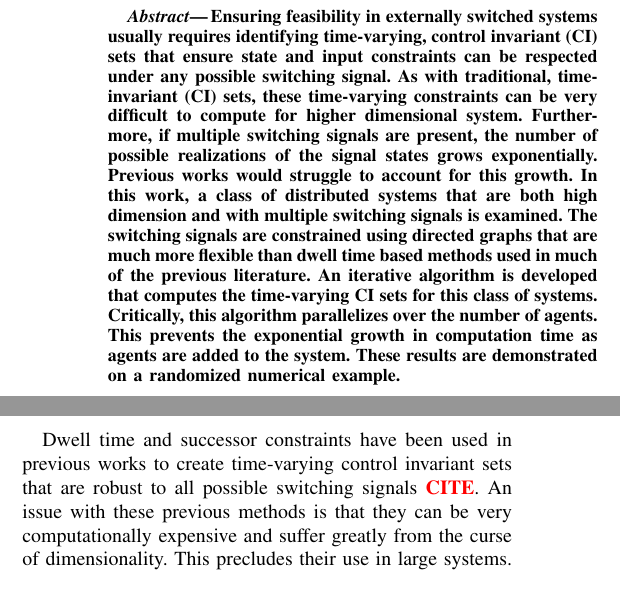
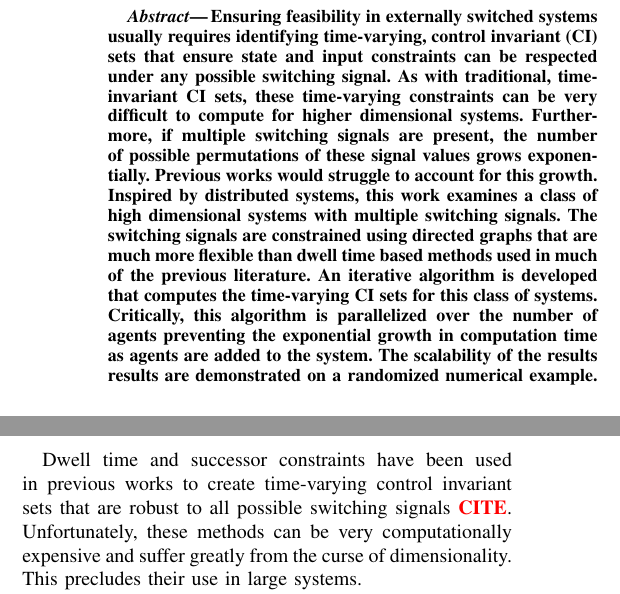
Before and after one commit to hallboyone/Dual-Switched-MPC, a LaTeX paper (Tex/root.tex, which reads Tex/Introduction.tex, Tex/abstract.tex): two parts of the columns of page 1 of 6, joined at a grey line, cut so that both start at the same text. Compiled offline with pdfLaTeX.

Commit message:
Addressed some feedback

```diff
--- a/Tex/Introduction.tex
+++ b/Tex/Introduction.tex
@@ -3,7 +3,7 @@ Hybrid systems are a broad and important class of systems with both discrete and
 
 If the system were allowed to be switched arbitrarily, then satisfying the constraints would require the controller to always keep the state within a control invariant set common to every modes. If the modes are not extremely similar, this may be a very difficult requirement meet. Instead of arbitrary switching, dwell time and successor constraints are often imposed on the switching signal \alert{cite}. Minimum dwell time constraints give the system time to recover after a switch and prepare for the next one while maximum dwell time constraints ensure that the system will not dwell in ``poorly'' behaved modes for too long. These constraints can either be generated by the physical implementation and the controller designed to accommodate them or specified by the controller and enforced in the physical implementation.
 
-Dwell time and successor constraints have been used in previous works to create time-varying control invariant sets that are robust to all possible switching signals \alert{cite}. An issue with these previous methods is that they can be very computationally expensive and suffer greatly from the curse of dimensionality. This precludes their use in large systems.
+Dwell time and successor constraints have been used in previous works to create time-varying control invariant sets that are robust to all possible switching signals \alert{cite}. Unfortunately, these methods can be very computationally expensive and suffer greatly from the curse of dimensionality. This precludes their use in large systems.
 
 A further shortcoming of the current literature is that only a single switching signal is considered. It is not difficult to imagine cases where there are multiple sources of switching that are independent from each other. Consider a distributed system where the individual agents are switching according to local switching signals. These independent sources of switching do not suggest the use of a common switching signal with shared dwell time and successor constraints. Seeking to enumerate the possible states of even just two switching signals and define the dwell time and successor constraints of each mode quickly leads back to arbitrary switching.
 
--- a/Tex/abstract.tex
+++ b/Tex/abstract.tex
@@ -1,7 +1,3 @@
 \begin{abstract}
-Ensuring feasibility in externally switched systems usually requires identifying time-varying, control invariant (CI) sets that ensure state and input constraints can be respected under any possible switching signal. As with traditional, time-invariant (CI) sets, these time-varying constraints can be very difficult to compute for higher dimensional system. Furthermore, if multiple switching signals are present, the number of possible realizations of the signal states grows exponentially. Previous works would struggle to account for this growth. In this work, a class of distributed systems that are both high dimension and with multiple switching signals is examined. The switching signals are constrained using directed graphs that are much more flexible than dwell time based methods used in much of the previous literature. An iterative algorithm is developed that computes the time-varying CI sets for this class of systems. Critically, this algorithm parallelizes over the number of agents. This prevents the exponential growth in computation time as agents are added to the system. These results are demonstrated on a randomized numerical example.
+Ensuring feasibility in externally switched systems usually requires identifying time-varying, control invariant (CI) sets that ensure state and input constraints can be respected under any possible switching signal. As with traditional, time-invariant CI sets, these time-varying constraints can be very difficult to compute for higher dimensional systems. Furthermore, if multiple switching signals are present, the number of possible permutations of these signal values grows exponentially. Previous works would struggle to account for this growth. Inspired by distributed systems, this work examines a class of high dimensional systems with multiple switching signals. The switching signals are constrained using directed graphs that are much more flexible than dwell time based methods used in much of the previous literature. An iterative algorithm is developed that computes the time-varying CI sets for this class of systems. Critically, this algorithm is parallelized over the number of agents preventing the exponential growth in computation time as agents are added to the system. The scalability of the results results are demonstrated on a randomized numerical example.
 \end{abstract}
-
-%\begin{IEEEkeywords}
-%externally switched, persistent feasibility, large-scale systems
-%\end{IEEEkeywords}
```
Also changed, not shown: 1 other file.
